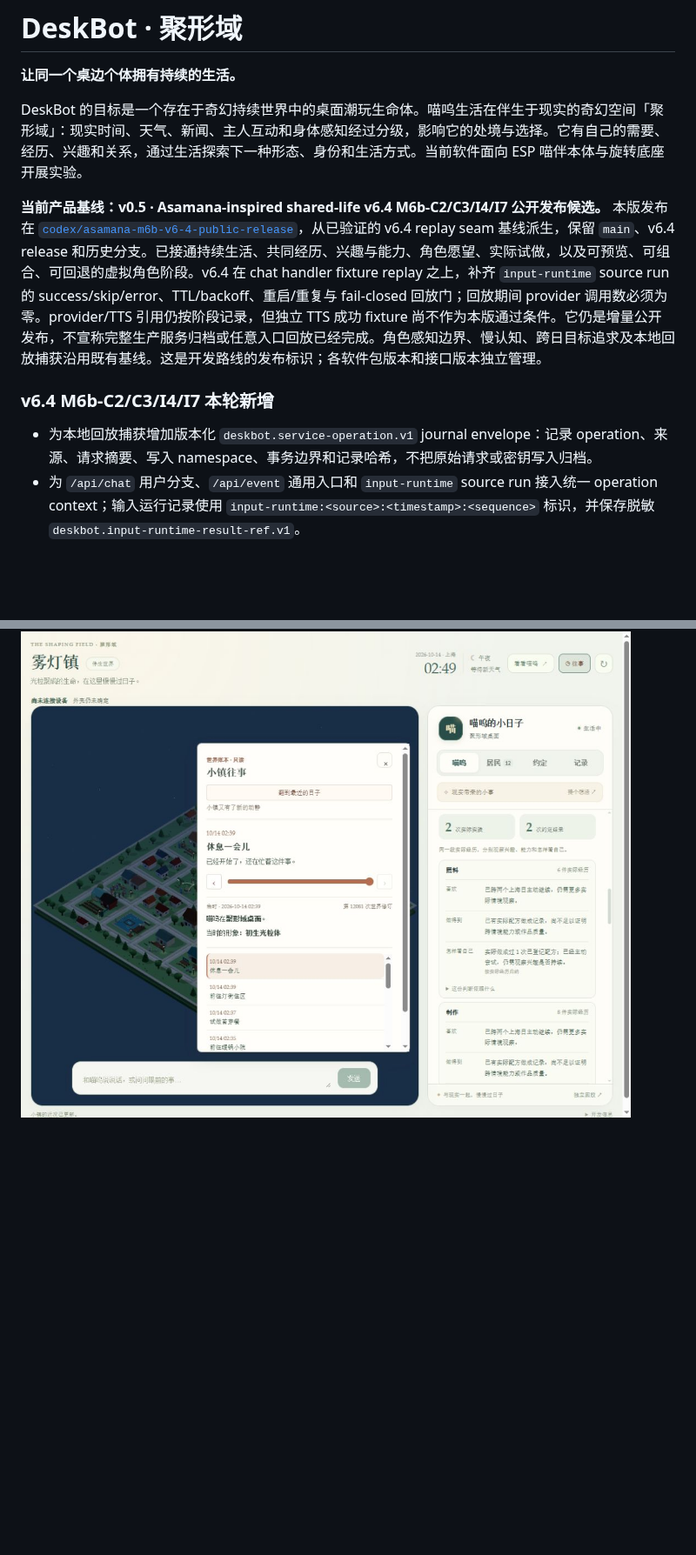
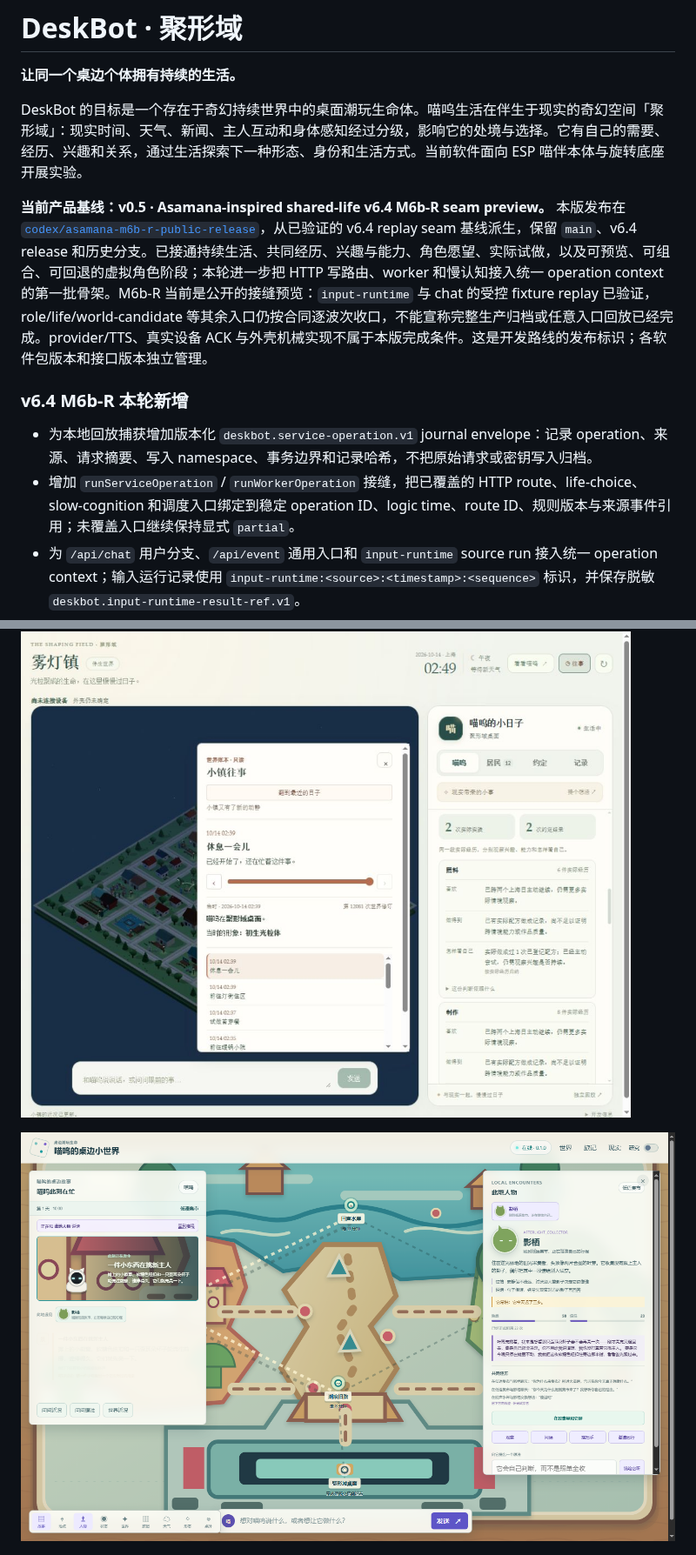
Before and after one commit to 404-NOT-FOUND-ERROR/DeskBot, a Markdown page: README.md, 2 parts joined by grey strips. Shown at 87% size. Drawn GitHub-style; pictures changed too: documentation/images/asamana-m6b-r/deskbot-world-npc-panel.png (added); blank space fills up the shorter version.

```diff
--- a/README.md
+++ b/README.md
@@ -4,11 +4,12 @@
 
 DeskBot 的目标是一个存在于奇幻持续世界中的桌面潮玩生命体。喵呜生活在伴生于现实的奇幻空间「聚形域」：现实时间、天气、新闻、主人互动和身体感知经过分级，影响它的处境与选择。它有自己的需要、经历、兴趣和关系，通过生活探索下一种形态、身份和生活方式。当前软件面向 ESP 喵伴本体与旋转底座开展实验。
 
-**当前产品基线：v0.5 · Asamana-inspired shared-life v6.4 M6b-C2/C3/I4/I7 公开发布候选。** 本版发布在 [`codex/asamana-m6b-v6-4-public-release`](https://github.com/404-NOT-FOUND-ERROR/DeskBot/tree/codex/asamana-m6b-v6-4-public-release)，从已验证的 v6.4 replay seam 基线派生，保留 `main`、v6.4 release 和历史分支。已接通持续生活、共同经历、兴趣与能力、角色愿望、实际试做，以及可预览、可组合、可回退的虚拟角色阶段。v6.4 在 chat handler fixture replay 之上，补齐 `input-runtime` source run 的 success/skip/error、TTL/backoff、重启/重复与 fail-closed 回放门；回放期间 provider 调用数必须为零。provider/TTS 引用仍按阶段记录，但独立 TTS 成功 fixture 尚不作为本版通过条件。它仍是增量公开发布，不宣称完整生产服务归档或任意入口回放已经完成。角色感知边界、慢认知、跨日目标追求及本地回放捕获沿用既有基线。这是开发路线的发布标识；各软件包版本和接口版本独立管理。
+**当前产品基线：v0.5 · Asamana-inspired shared-life v6.4 M6b-R seam preview。** 本版发布在 [`codex/asamana-m6b-r-public-release`](https://github.com/404-NOT-FOUND-ERROR/DeskBot/tree/codex/asamana-m6b-r-public-release)，从已验证的 v6.4 replay seam 基线派生，保留 `main`、v6.4 release 和历史分支。已接通持续生活、共同经历、兴趣与能力、角色愿望、实际试做，以及可预览、可组合、可回退的虚拟角色阶段；本轮进一步把 HTTP 写路由、worker 和慢认知接入统一 operation context 的第一批骨架。M6b-R 当前是公开的接缝预览：`input-runtime` 与 chat 的受控 fixture replay 已验证，role/life/world-candidate 等其余入口仍按合同逐波次收口，不能宣称完整生产归档或任意入口回放已经完成。provider/TTS、真实设备 ACK 与外壳机械实现不属于本版完成条件。这是开发路线的发布标识；各软件包版本和接口版本独立管理。
 
-### v6.4 M6b-C2/C3/I4/I7 本轮新增
+### v6.4 M6b-R 本轮新增
 
 - 为本地回放捕获增加版本化 `deskbot.service-operation.v1` journal envelope：记录 operation、来源、请求摘要、写入 namespace、事务边界和记录哈希，不把原始请求或密钥写入归档。
+- 增加 `runServiceOperation` / `runWorkerOperation` 接缝，把已覆盖的 HTTP route、life-choice、slow-cognition 和调度入口绑定到稳定 operation ID、logic time、route ID、规则版本与来源事件引用；未覆盖入口继续保持显式 `partial`。
 - 为 `/api/chat` 用户分支、`/api/event` 通用入口和 `input-runtime` source run 接入统一 operation context；输入运行记录使用 `input-runtime:<source>:<timestamp>:<sequence>` 标识，并保存脱敏 `deskbot.input-runtime-result-ref.v1`。
 - provider 与 TTS 结果以脱敏引用进入 operation journal；聊天正文、provider 原始响应、密钥和敏感 prompt 不进入公开回放归档。v6.4 的可执行回放使用脱敏 LLM/input-runtime fixture；私有 capture tape 可能保留事件与 provider fixture 原文，只能留在本机，不能提交或发布。
 - 增加 operation-journal、chat 和 input-runtime 合同测试，覆盖 namespace 白名单、上下文跨异步边界、重复/篡改检测、SQLite 重启恢复与敏感请求不落盘。
@@ -59,6 +60,8 @@ DeskBot 的目标是一个存在于奇幻持续世界中的桌面潮玩生命体
 
 ![v6.4 M6b-C2/C3/I4/I7 本机发布快照：实时小镇与小镇往事面板（页面实际运行截图，2026-10-14）](documentation/images/asamana-v6-4/live-town-history.jpg)
 
+![v6.4 M6b-R 本机运行效果：雾灯镇实时小镇、居民面板与生活侧栏（页面实际运行截图，2026-10-14）](documentation/images/asamana-m6b-r/deskbot-world-npc-panel.png)
+
 ![v6.4 M6b-C2/C3/I4/I7 本机运行效果：雾灯镇实时小镇、居民与生活侧栏（页面实际运行截图，2026-10-14）](documentation/images/asamana-v6-4/live-town.jpg)
 
 ![既有视觉基线：小镇往事、历史翻阅与世界回放](documentation/images/current/world-history.jpg)
```
Also changed, not shown: other parts of README.md (+4 -4 lines), documentation/asamana-m6b-route-worker-device-replay-v1.md (added, +142 -0 lines), documentation/asamana-m6b-seam-contract-v1.md (+9 -7 lines), documentation/asamana-migration-matrix-v1.md (+1 -1 lines), 6 other files.
